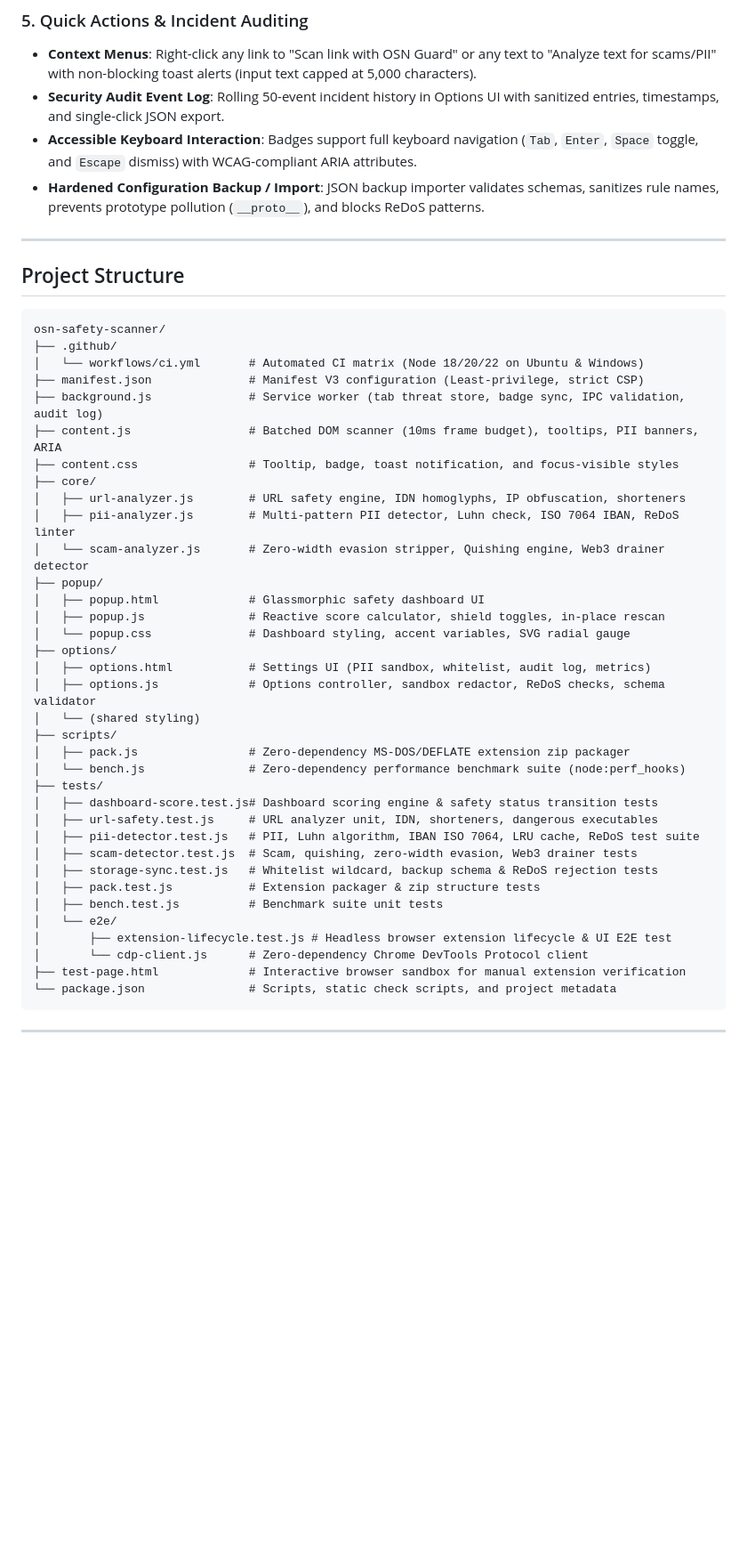
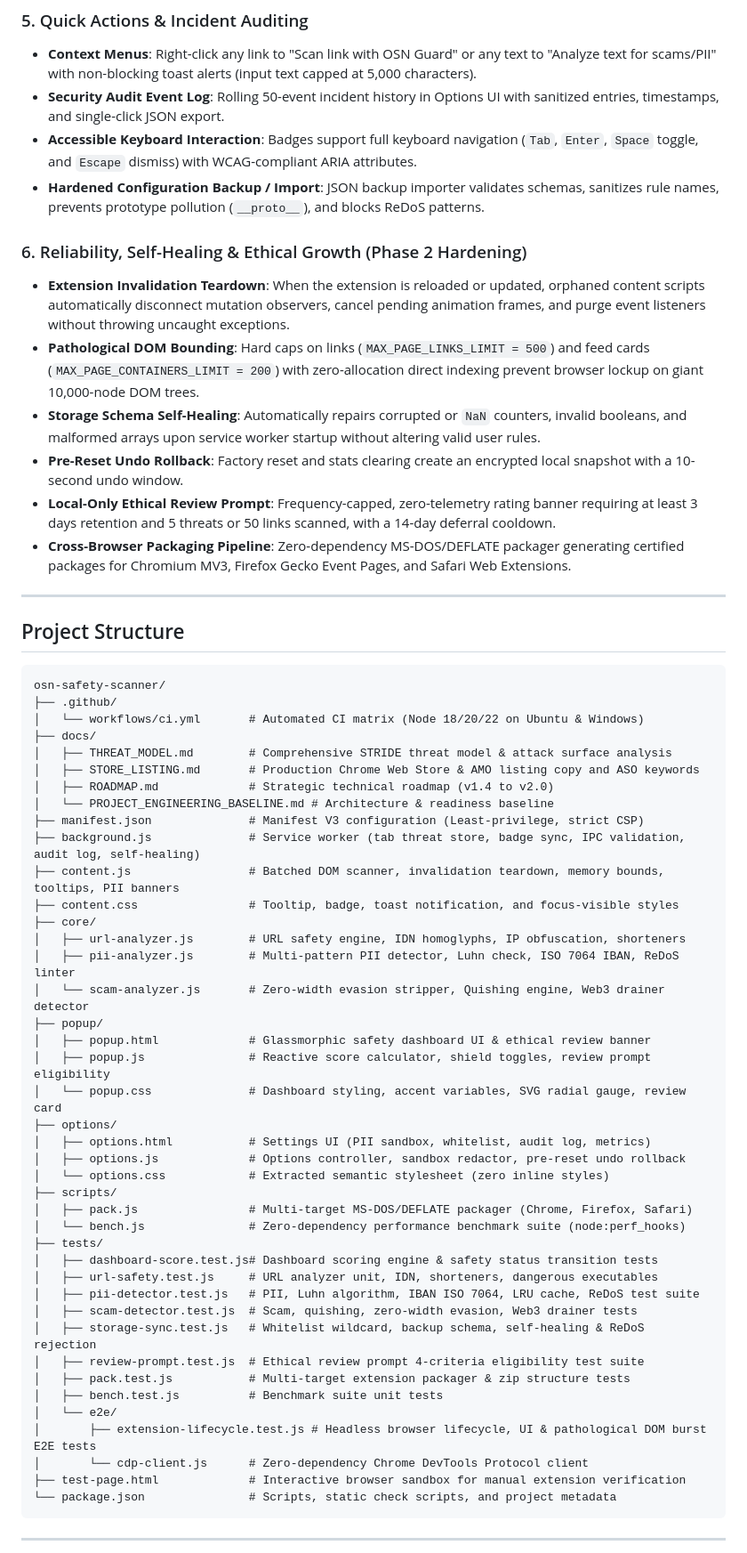
Before and after one commit to RohanKhadke20/OSN_Extension, a Markdown page: README.md, the part around one of its changes. Shown at 89% size. Drawn GitHub-style; blank space fills up the shorter version.

Commit message:
docs: update README.md with Phase 2 hardening capabilities, 127 tests, and documentation links

```diff
--- a/README.md
+++ b/README.md
@@ -111,6 +112,14 @@ Manifest V3 service workers terminate after inactivity. OSN Guard stores ephemer
 * **Accessible Keyboard Interaction**: Badges support full keyboard navigation (`Tab`, `Enter`, `Space` toggle, and `Escape` dismiss) with WCAG-compliant ARIA attributes.
 * **Hardened Configuration Backup / Import**: JSON backup importer validates schemas, sanitizes rule names, prevents prototype pollution (`__proto__`), and blocks ReDoS patterns.
 
+### 6. Reliability, Self-Healing & Ethical Growth (Phase 2 Hardening)
+* **Extension Invalidation Teardown**: When the extension is reloaded or updated, orphaned content scripts automatically disconnect mutation observers, cancel pending animation frames, and purge event listeners without throwing uncaught exceptions.
+* **Pathological DOM Bounding**: Hard caps on links (`MAX_PAGE_LINKS_LIMIT = 500`) and feed cards (`MAX_PAGE_CONTAINERS_LIMIT = 200`) with zero-allocation direct indexing prevent browser lockup on giant 10,000-node DOM trees.
+* **Storage Schema Self-Healing**: Automatically repairs corrupted or `NaN` counters, invalid booleans, and malformed arrays upon service worker startup without altering valid user rules.
+* **Pre-Reset Undo Rollback**: Factory reset and stats clearing create an encrypted local snapshot with a 10-second undo window.
+* **Local-Only Ethical Review Prompt**: Frequency-capped, zero-telemetry rating banner requiring at least 3 days retention and 5 threats or 50 links scanned, with a 14-day deferral cooldown.
+* **Cross-Browser Packaging Pipeline**: Zero-dependency MS-DOS/DEFLATE packager generating certified packages for Chromium MV3, Firefox Gecko Event Pages, and Safari Web Extensions.
+
 ---
 
 ## Project Structure
@@ -119,35 +128,41 @@ Manifest V3 service workers terminate after inactivity. OSN Guard stores ephemer
 osn-safety-scanner/
 ├── .github/
 │   └── workflows/ci.yml       # Automated CI matrix (Node 18/20/22 on Ubuntu & Windows)
+├── docs/
+│   ├── THREAT_MODEL.md        # Comprehensive STRIDE threat model & attack surface analysis
+│   ├── STORE_LISTING.md       # Production Chrome Web Store & AMO listing copy and ASO keywords
+│   ├── ROADMAP.md             # Strategic technical roadmap (v1.4 to v2.0)
+│   └── PROJECT_ENGINEERING_BASELINE.md # Architecture & readiness baseline
 ├── manifest.json              # Manifest V3 configuration (Least-privilege, strict CSP)
-├── background.js              # Service worker (tab threat store, badge sync, IPC validation, audit log)
-├── content.js                 # Batched DOM scanner (10ms frame budget), tooltips, PII banners, ARIA
+├── background.js              # Service worker (tab threat store, badge sync, IPC validation, audit log, self-healing)
+├── content.js                 # Batched DOM scanner, invalidation teardown, memory bounds, tooltips, PII banners
 ├── content.css                # Tooltip, badge, toast notification, and focus-visible styles
 ├── core/
 │   ├── url-analyzer.js        # URL safety engine, IDN homoglyphs, IP obfuscation, shorteners
 │   ├── pii-analyzer.js        # Multi-pattern PII detector, Luhn check, ISO 7064 IBAN, ReDoS linter
 │   └── scam-analyzer.js       # Zero-width evasion stripper, Quishing engine, Web3 drainer detector
 ├── popup/
-│   ├── popup.html             # Glassmorphic safety dashboard UI
-│   ├── popup.js               # Reactive score calculator, shield toggles, in-place rescan
-│   └── popup.css              # Dashboard styling, accent variables, SVG radial gauge
+│   ├── popup.html             # Glassmorphic safety dashboard UI & ethical review banner
+│   ├── popup.js               # Reactive score calculator, shield toggles, review prompt eligibility
+│   └── popup.css              # Dashboard styling, accent variables, SVG radial gauge, review card
 ├── options/
 │   ├── options.html           # Settings UI (PII sandbox, whitelist, audit log, metrics)
-│   ├── options.js             # Options controller, sandbox redactor, ReDoS checks, schema validator
-│   └── (shared styling)
+│   ├── options.js             # Options controller, sandbox redactor, pre-reset undo rollback
+│   └── options.css            # Extracted semantic stylesheet (zero inline styles)
 ├── scripts/
-│   ├── pack.js                # Zero-dependency MS-DOS/DEFLATE extension zip packager
+│   ├── pack.js                # Multi-target MS-DOS/DEFLATE packager (Chrome, Firefox, Safari)
 │   └── bench.js               # Zero-dependency performance benchmark suite (node:perf_hooks)
 ├── tests/
 │   ├── dashboard-score.test.js# Dashboard scoring engine & safety status transition tests
 │   ├── url-safety.test.js     # URL analyzer unit, IDN, shorteners, dangerous executables
 │   ├── pii-detector.test.js   # PII, Luhn algorithm, IBAN ISO 7064, LRU cache, ReDoS test suite
 │   ├── scam-detector.test.js  # Scam, quishing, zero-width evasion, Web3 drainer tests
-│   ├── storage-sync.test.js   # Whitelist wildcard, backup schema & ReDoS rejection tests
-│   ├── pack.test.js           # Extension packager & zip structure tests
+│   ├── storage-sync.test.js   # Whitelist wildcard, backup schema, self-healing & ReDoS rejection
+│   ├── review-prompt.test.js  # Ethical review prompt 4-criteria eligibility test suite
+│   ├── pack.test.js           # Multi-target extension packager & zip structure tests
 │   ├── bench.test.js          # Benchmark suite unit tests
 │   └── e2e/
-│       ├── extension-lifecycle.test.js # Headless browser extension lifecycle & UI E2E test
+│       ├── extension-lifecycle.test.js # Headless browser lifecycle, UI & pathological DOM burst E2E tests
 │       └── cdp-client.js      # Zero-dependency Chrome DevTools Protocol client
 ├── test-page.html             # Interactive browser sandbox for manual extension verification
 └── package.json               # Scripts, static check scripts, and project metadata
```
Also changed, not shown: other parts of README.md (+14 -10 lines).
